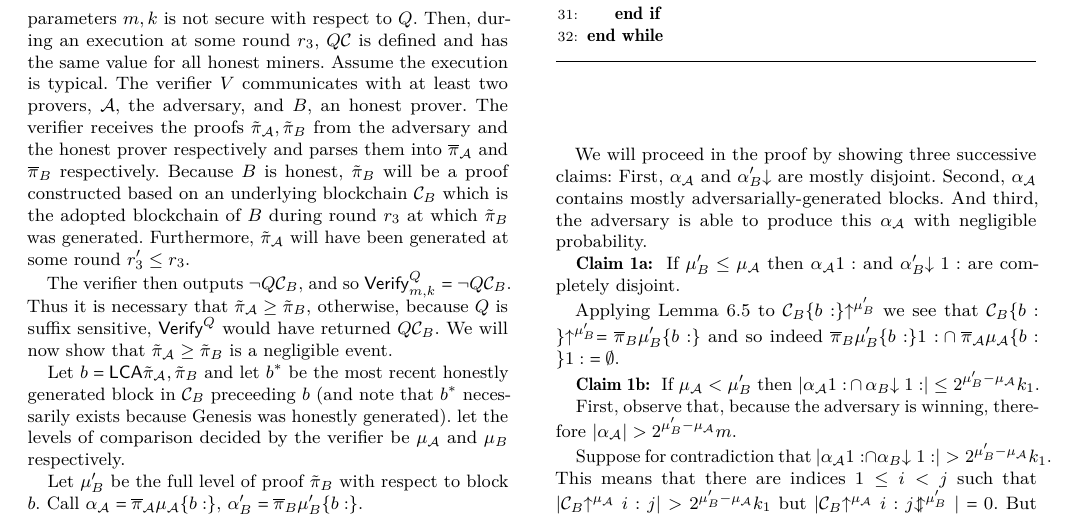
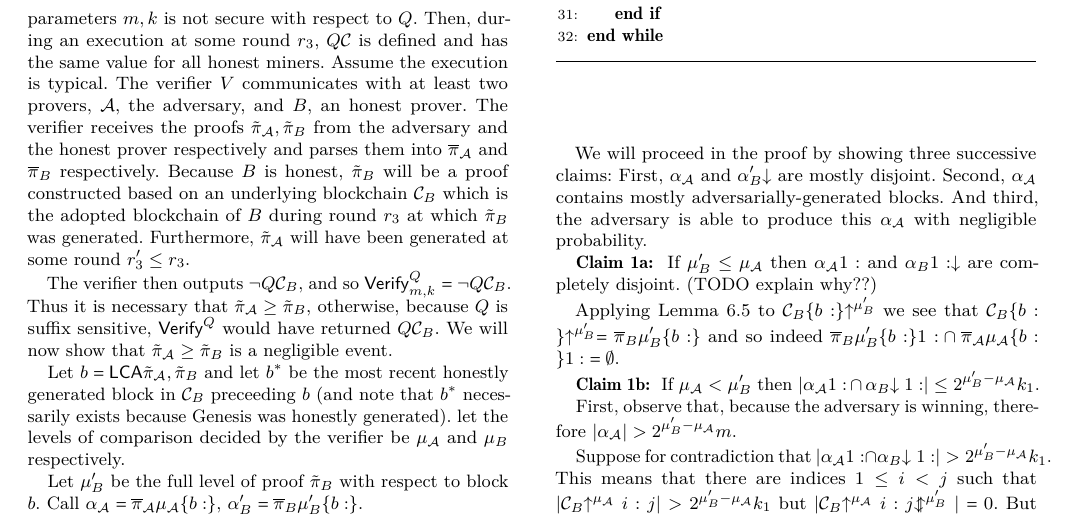
Before and after one commit to dionyziz/popow, a LaTeX paper (whitepaper/nipopows.tex, which reads whitepaper/proofs/security.tex): part of page 17 of 19, cut so that both start at the same text. Compiled offline with pdfLaTeX.

Commit message:
TODO in proof explanation

```diff
--- a/whitepaper/proofs/security.tex
+++ b/whitepaper/proofs/security.tex
@@ -65,8 +65,8 @@
     this $\alpha_\mathcal{A}$ with negligible probability.
 
     \textbf{Claim 1a: } If $\mu_B' \leq \mu_\mathcal{A}$ then
-    $\alpha_\mathcal{A}[1:]$ and $\alpha'_B\downchain[1:]$ are completely
-    disjoint.
+    $\alpha_\mathcal{A}[1:]$ and $\alpha_B[1:]\downchain$ are completely
+    disjoint. (TODO explain why??)
 
     Applying Lemma~\ref{lem:allblocks}
     to $\chain_B\{b:\}\upchain^{\mu_B'}$ we see that
```
